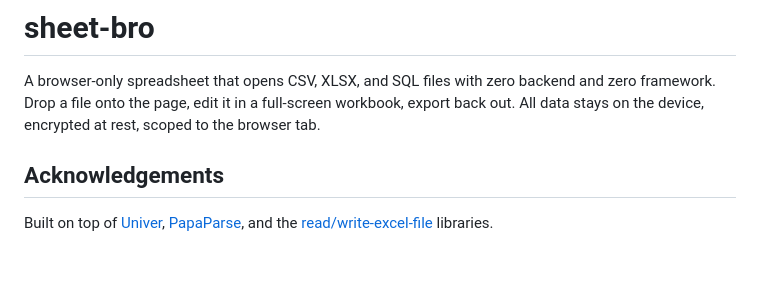
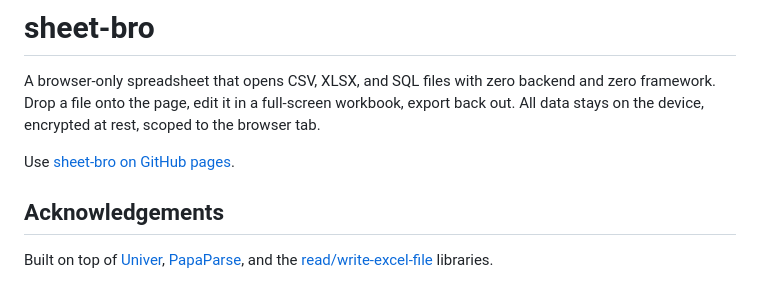
Before and after one commit to ggioffreda/sheet-bro, a Markdown page: README.md, the part around the change. GitHub-like rendering; blank space fills up the shorter version.

Commit message:
Add link to deployed GitHub page

```diff
--- a/README.md
+++ b/README.md
@@ -4,6 +4,8 @@ A browser-only spreadsheet that opens CSV, XLSX, and SQL files with zero
 backend and zero framework.
 Drop a file onto the page, edit it in a full-screen workbook, export back out.
 All data stays on the device, encrypted at rest, scoped to the browser tab.
+
+Use [sheet-bro on GitHub pages](https://ggioffreda.github.io/sheet-bro/).
 
 ## Acknowledgements
 
```
